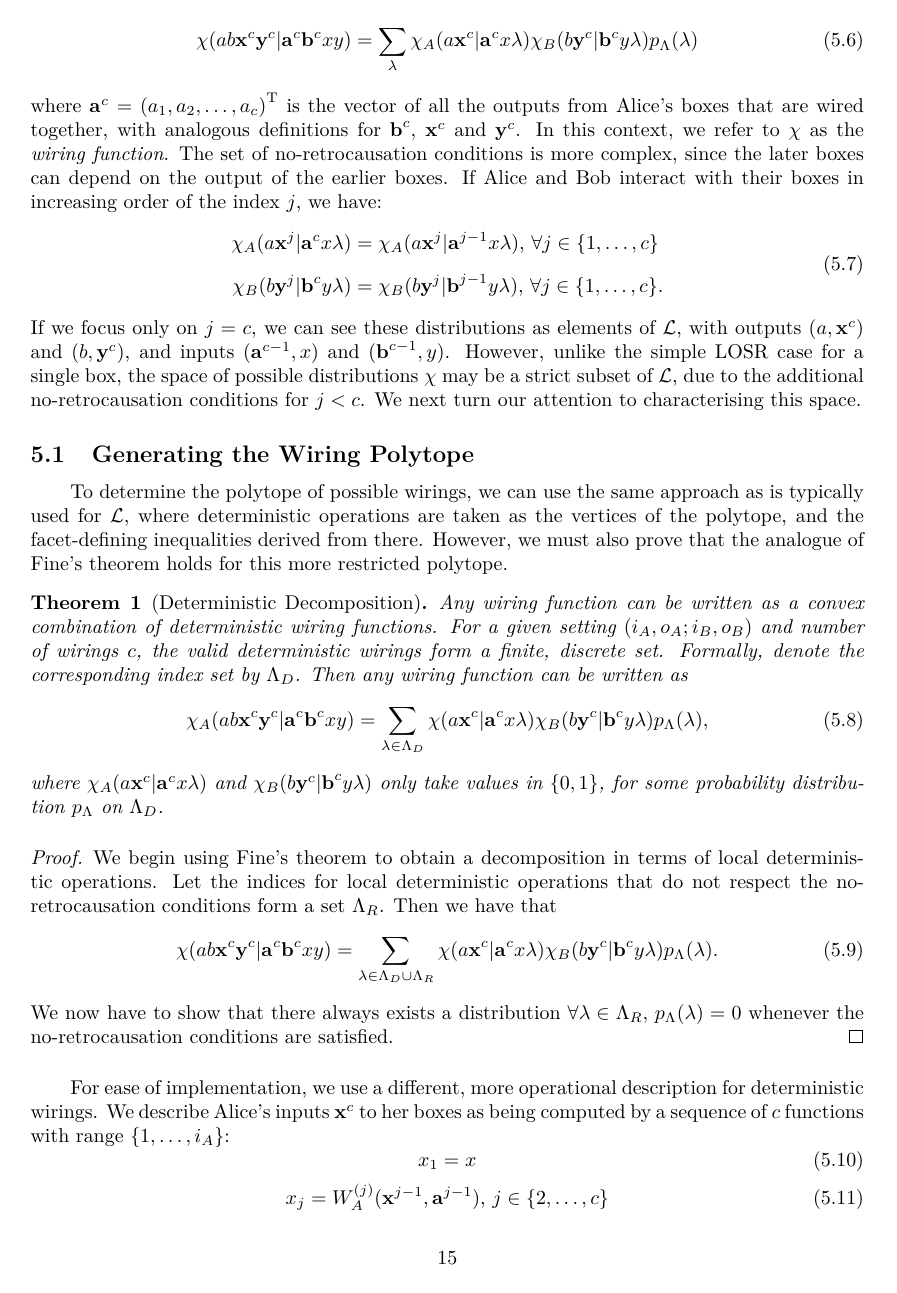
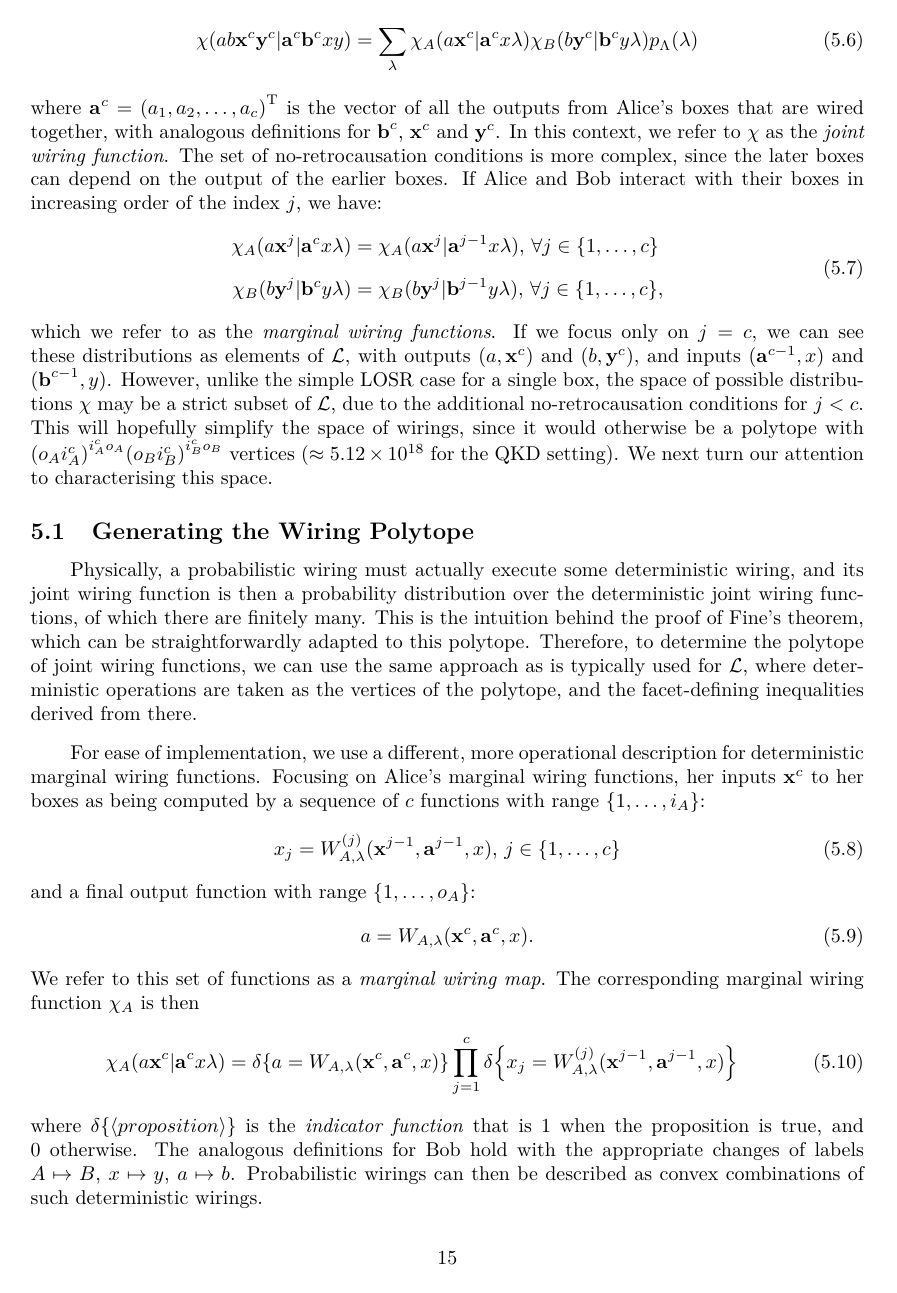
Before and after one commit to aquohn/diqkd-distillation, a LaTeX document (wiring/wiring.tex): page 15 of 38. Compiled offline with pdfLaTeX.

Commit message:
Clean up writeup on wirings, and separate out symmetry optimisation

```diff
--- a/wiring/wiring.tex
+++ b/wiring/wiring.tex
@@ -667,44 +667,26 @@
         p'(ab|xy) = \sum_{\cvec{a}^c\cvec{b}^c\cvec{x}^c\cvec{y}^c} \chi(ab\cvec{x}^c\cvec{y}^c|\cvec{a}^c\cvec{b}^cxy) p(\cvec{a}^c\cvec{b}^c|\cvec{x}^c\cvec{y}^c)\label{eqn:wiringprobdef} \\
         \chi(ab\cvec{x}^c\cvec{y}^c|\cvec{a}^c\cvec{b}^cxy) = \sum_{\lambda} \chi_A(a\cvec{x}^c|\cvec{a}^cx \lambda) \chi_B(b\cvec{y}^c|\cvec{b}^cy \lambda) p_{\Lambda}(\lambda)\label{eqn:wiringfndef}
       \end{gather}
-      where \(\cvec{a}^c = {(a_1, a_2, \ldots, a_c)}^{\rm T}\) is the vector of all the outputs from Alice's boxes that are wired together, with analogous definitions for \(\cvec{b}^c\), \(\cvec{x}^c\) and \(\cvec{y}^c\). In this context, we refer to \(\chi\) as the \emph{wiring function}. The set of no-retrocausation conditions is more complex, since the later boxes can depend on the output of the earlier boxes. If Alice and Bob interact with their boxes in increasing order of the index \(j\), we have:
+      where \(\cvec{a}^c = {(a_1, a_2, \ldots, a_c)}^{\rm T}\) is the vector of all the outputs from Alice's boxes that are wired together, with analogous definitions for \(\cvec{b}^c\), \(\cvec{x}^c\) and \(\cvec{y}^c\). In this context, we refer to \(\chi\) as the \emph{joint wiring function}. The set of no-retrocausation conditions is more complex, since the later boxes can depend on the output of the earlier boxes. If Alice and Bob interact with their boxes in increasing order of the index \(j\), we have:
       \begin{equation}
         \begin{aligned}[c]
         \chi_A(a\cvec{x}^j|\cvec{a}^cx\lambda) &= \chi_A(a\cvec{x}^j|\cvec{a}^{j-1}x\lambda),\,\forall j \in \dintv{1}{c} \\
-        \chi_B(b\cvec{y}^j|\cvec{b}^cy\lambda) &= \chi_B(b\cvec{y}^j|\cvec{b}^{j-1}y\lambda),\,\forall j \in \dintv{1}{c}.
+        \chi_B(b\cvec{y}^j|\cvec{b}^cy\lambda) &= \chi_B(b\cvec{y}^j|\cvec{b}^{j-1}y\lambda),\,\forall j \in \dintv{1}{c},
         \end{aligned}\label{eqn:wiringnoretro}
       \end{equation}
-      If we focus only on \(j = c\), we can see these distributions as elements of \(\Ls\), with outputs \((a, \cvec{x}^c)\) and \((b, \cvec{y}^c)\), and inputs \((\cvec{a}^{c-1}, x)\) and \((\cvec{b}^{c-1}, y)\). However, unlike the simple LOSR case for a single box, the space of possible distributions \(\chi\) may be a strict subset of \(\Ls\), due to the additional no-retrocausation conditions for \(j < c\). We next turn our attention to characterising this space.
+      which we refer to as the \emph{marginal wiring functions}. If we focus only on \(j = c\), we can see these distributions as elements of \(\Ls\), with outputs \((a, \cvec{x}^c)\) and \((b, \cvec{y}^c)\), and inputs \((\cvec{a}^{c-1}, x)\) and \((\cvec{b}^{c-1}, y)\). However, unlike the simple LOSR case for a single box, the space of possible distributions \(\chi\) may be a strict subset of \(\Ls\), due to the additional no-retrocausation conditions for \(j < c\). This will hopefully simplify the space of wirings, since it would otherwise be a polytope with \({(o_A i_A^c)}^{i_A^c o_A} {(o_B i_B^c)}^{i_B^c o_B}\) vertices (\(\approx \num{5.12e18}\) for the QKD setting). We next turn our attention to characterising this space.
 
       \subsection{Generating the Wiring Polytope}
 
-      To determine the polytope of possible wirings, we can use the same approach as is typically used for \(\Ls\), where deterministic operations are taken as the vertices of the polytope, and the facet-defining inequalities derived from there. However, we must also prove that the analogue of Fine's theorem holds for this more restricted polytope.
-      \begin{theorem}[Deterministic Decomposition]
-        Any wiring function can be written as a convex combination of deterministic wiring functions. For a given setting \((i_A, o_A; i_B, o_B)\) and number of wirings \(c\), the valid deterministic wirings form a finite, discrete set. Formally, denote the corresponding index set by \(\Lambda_D\). Then any wiring function can be written as
-        \begin{equation}
-          \chi_A(ab\cvec{x}^c\cvec{y}^c|\cvec{a}^c\cvec{b}^cxy) = \sum_{\lambda\in\Lambda_D} \chi(a\cvec{x}^c|\cvec{a}^cx \lambda) \chi_B(b\cvec{y}^c|\cvec{b}^cy \lambda) p_{\Lambda}(\lambda),
-        \end{equation}
-        where \(\chi_A(a\cvec{x}^c|\cvec{a}^cx \lambda)\) and \(\chi_B(b\cvec{y}^c|\cvec{b}^cy \lambda)\) only take values in \(\{0,1\}\), for some probability distribution \(p_{\Lambda}\) on \(\Lambda_D\).
-      \end{theorem}
-      \begin{proof}
-        We begin using Fine's theorem to obtain a decomposition in terms of local deterministic operations. Let the indices for local deterministic operations that do not respect the no-retrocausation conditions form a set \(\Lambda_R\). Then we have that
-        \begin{equation}
-          \chi(ab\cvec{x}^c\cvec{y}^c|\cvec{a}^c\cvec{b}^cxy) = \sum_{\lambda\in\Lambda_D\cup\Lambda_R} \chi(a\cvec{x}^c|\cvec{a}^cx \lambda) \chi_B(b\cvec{y}^c|\cvec{b}^cy \lambda) p_{\Lambda}(\lambda).
-        \end{equation}
-        We now have to show that there always exists a distribution \(\forall \lambda\in\Lambda_R,\, p_{\Lambda}(\lambda) = 0\) whenever the no-retrocausation conditions are satisfied.
-      \end{proof}
+      Physically, a probabilistic wiring must actually execute some deterministic wiring, and its joint wiring function is then a probability distribution over the deterministic joint wiring functions, of which there are finitely many. This is the intuition behind the proof of Fine's theorem, which can be straightforwardly adapted to this polytope. Therefore, to determine the polytope of joint wiring functions, we can use the same approach as is typically used for \(\Ls\), where deterministic operations are taken as the vertices of the polytope, and the facet-defining inequalities derived from there.
 
-      % TODO need to re-prove Fine's theorem?
-      % TODO relabel with lambda?
-
-      For ease of implementation, we use a different, more operational description for deterministic wirings. We describe Alice's inputs \(\cvec{x}^c\) to her boxes as being computed by a sequence of \(c\) functions with range \(\dintv{1}{i_A}\):
-      \begin{equation} x_1 = x \end{equation}
-      \begin{equation} x_j = W^{(j)}_A(\cvec{x}^{j-1}, \cvec{a}^{j-1}),\,j \in \dintv{2}{c} \end{equation}
+      For ease of implementation, we use a different, more operational description for deterministic marginal wiring functions. Focusing on Alice's marginal wiring functions, her inputs \(\cvec{x}^c\) to her boxes as being computed by a sequence of \(c\) functions with range \(\dintv{1}{i_A}\):
+      \begin{equation} x_j = W^{(j)}_{A,\lambda}(\cvec{x}^{j-1}, \cvec{a}^{j-1}, x),\,j \in \dintv{1}{c} \end{equation}
       and a final output function with range \(\dintv{1}{o_A}\):
-      \begin{equation} a = W_A(\cvec{x}^{c}, \cvec{a}^{c}). \end{equation}
-      The corresponding \(\chi_A\) is then
+      \begin{equation} a = W_{A,\lambda}(\cvec{x}^{c}, \cvec{a}^{c}, x). \end{equation}
+      We refer to this set of functions as a \emph{marginal wiring map}. The corresponding marginal wiring function \(\chi_A\) is then
       \begin{equation}
-        \chi_A(a\cvec{x}^c|\cvec{a}^cx\lambda) = \indic{x=x_1} \indic{a = W_A(\cvec{x}^{c}, \cvec{a}^{c})} \prod_{j=2}^c \indic{x_j = W^{(j)}_A(\cvec{x}^{j-1}, \cvec{a}^{j-1})}
+        \chi_A(a\cvec{x}^c|\cvec{a}^cx\lambda) = \indic{a = W_{A,\lambda}(\cvec{x}^{c}, \cvec{a}^{c}, x)} \prod_{j=1}^c \indic{x_j = W^{(j)}_{A,\lambda}(\cvec{x}^{j-1}, \cvec{a}^{j-1}, x)}
       \end{equation}
       where \(\indic{\angleb{proposition}}\) is the \emph{indicator function} that is 1 when the proposition is true, and 0 otherwise. The analogous definitions for Bob hold with the appropriate changes of labels \(A \mapsto B\), \(x \mapsto y\), \(a \mapsto b\). Probabilistic wirings can then be described as convex combinations of such deterministic wirings.
 
```
Also changed, not shown: wiring/wiring.tex (16 more changed lines), 2 other files.
